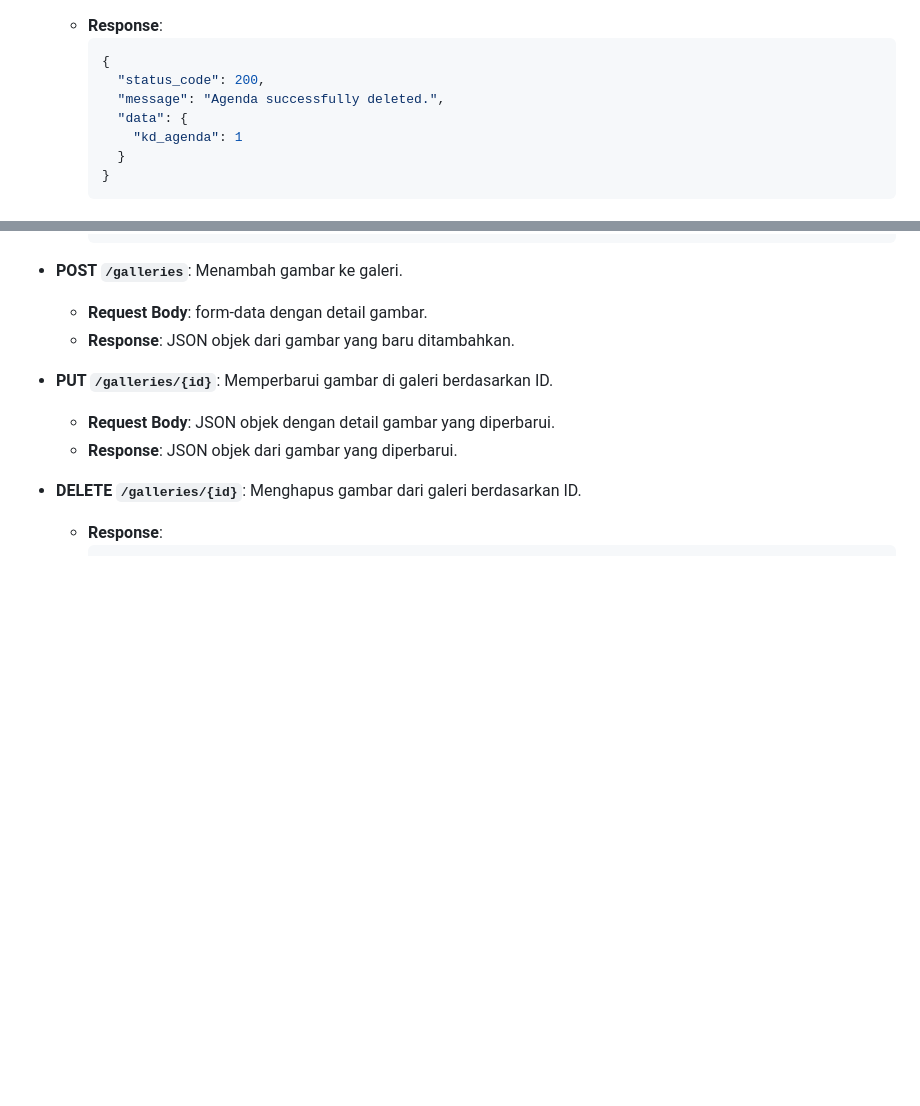
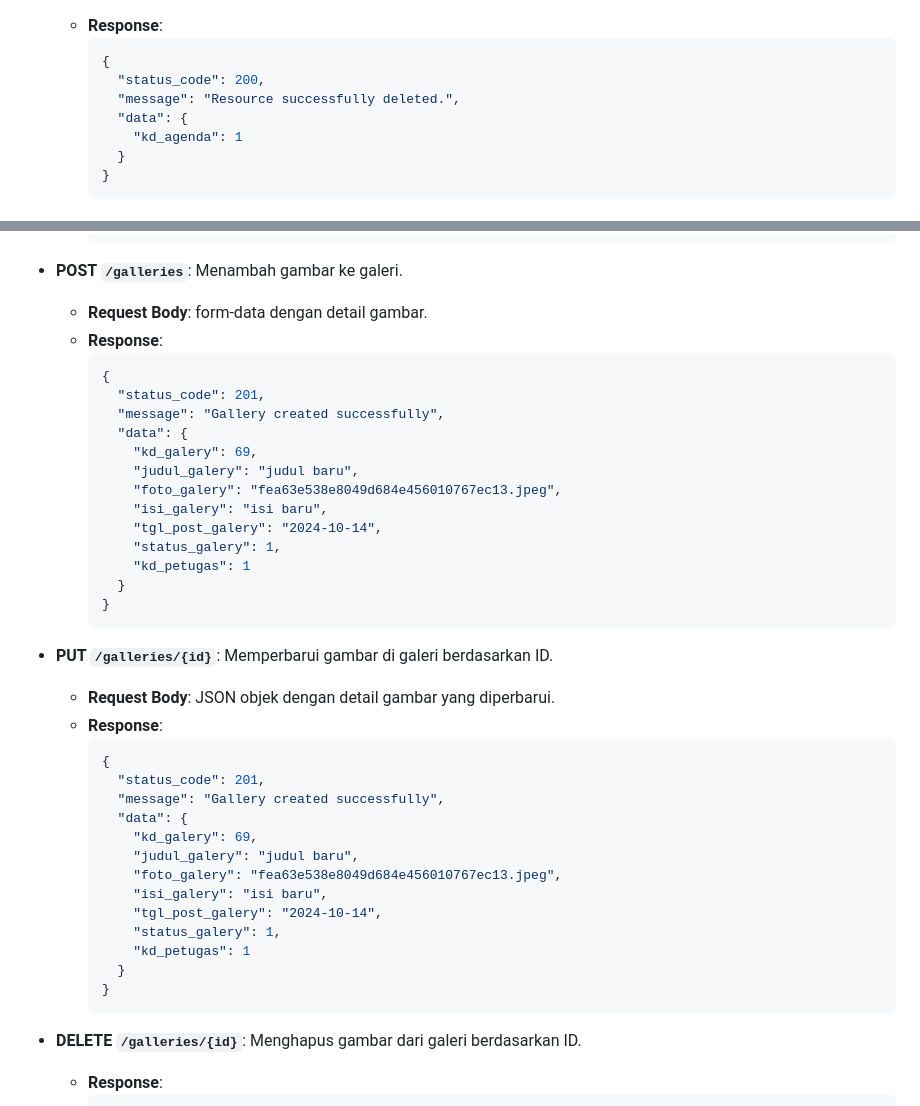
Before and after one commit to dayatt16/school_app_flutter_php, a Markdown page: README.md, 2 parts joined by grey strips. GitHub-like rendering; blank space fills up the shorter version.

````diff
--- a/README.md
+++ b/README.md
@@ -260,7 +260,7 @@ School App MP4 adalah aplikasi Flutter yang dirancang untuk manajemen sekolah, d
     ```json
     {
       "status_code": 200,
-      "message": "Agenda successfully deleted.",
+      "message": "Resource successfully deleted.",
       "data": {
         "kd_agenda": 1
       }
@@ -309,11 +309,41 @@ School App MP4 adalah aplikasi Flutter yang dirancang untuk manajemen sekolah, d
 
 - **POST `/galleries`**: Menambah gambar ke galeri.
   - **Request Body**: form-data dengan detail gambar.
-  - **Response**: JSON objek dari gambar yang baru ditambahkan.
+  - **Response**:
+    ```json
+    {
+      "status_code": 201,
+      "message": "Gallery created successfully",
+      "data": {
+        "kd_galery": 69,
+        "judul_galery": "judul baru",
+        "foto_galery": "fea63e538e8049d684e456010767ec13.jpeg",
+        "isi_galery": "isi baru",
+        "tgl_post_galery": "2024-10-14",
+        "status_galery": 1,
+        "kd_petugas": 1
+      }
+    }
+    ```
 
 - **PUT `/galleries/{id}`**: Memperbarui gambar di galeri berdasarkan ID.
   - **Request Body**: JSON objek dengan detail gambar yang diperbarui.
-  - **Response**: JSON objek dari gambar yang diperbarui.
+  - **Response**:
+    ```json
+    {
+      "status_code": 201,
+      "message": "Gallery created successfully",
+      "data": {
+        "kd_galery": 69,
+        "judul_galery": "judul baru",
+        "foto_galery": "fea63e538e8049d684e456010767ec13.jpeg",
+        "isi_galery": "isi baru",
+        "tgl_post_galery": "2024-10-14",
+        "status_galery": 1,
+        "kd_petugas": 1
+      }
+    }
+    ```
 
 - **DELETE `/galleries/{id}`**: Menghapus gambar dari galeri berdasarkan ID.
   - **Response**:
````
